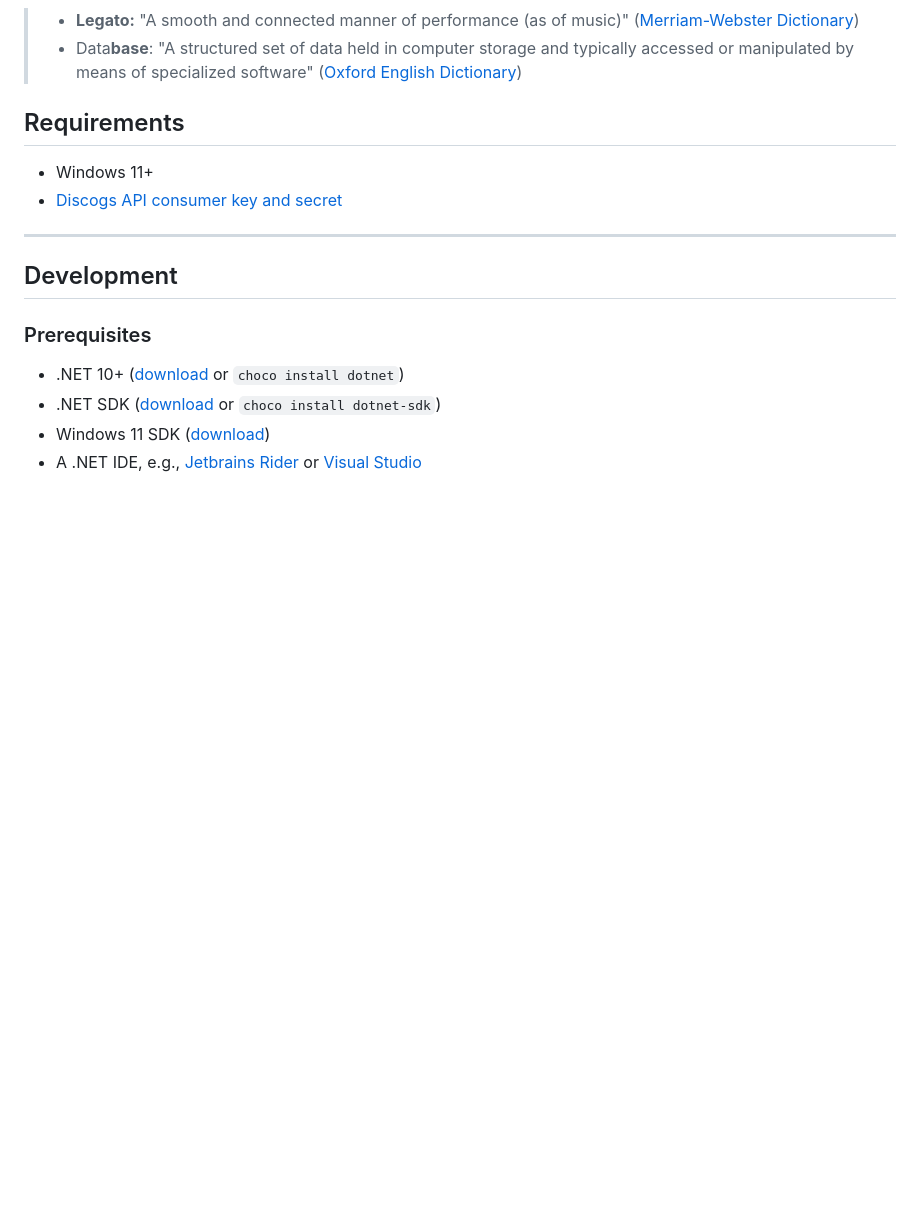
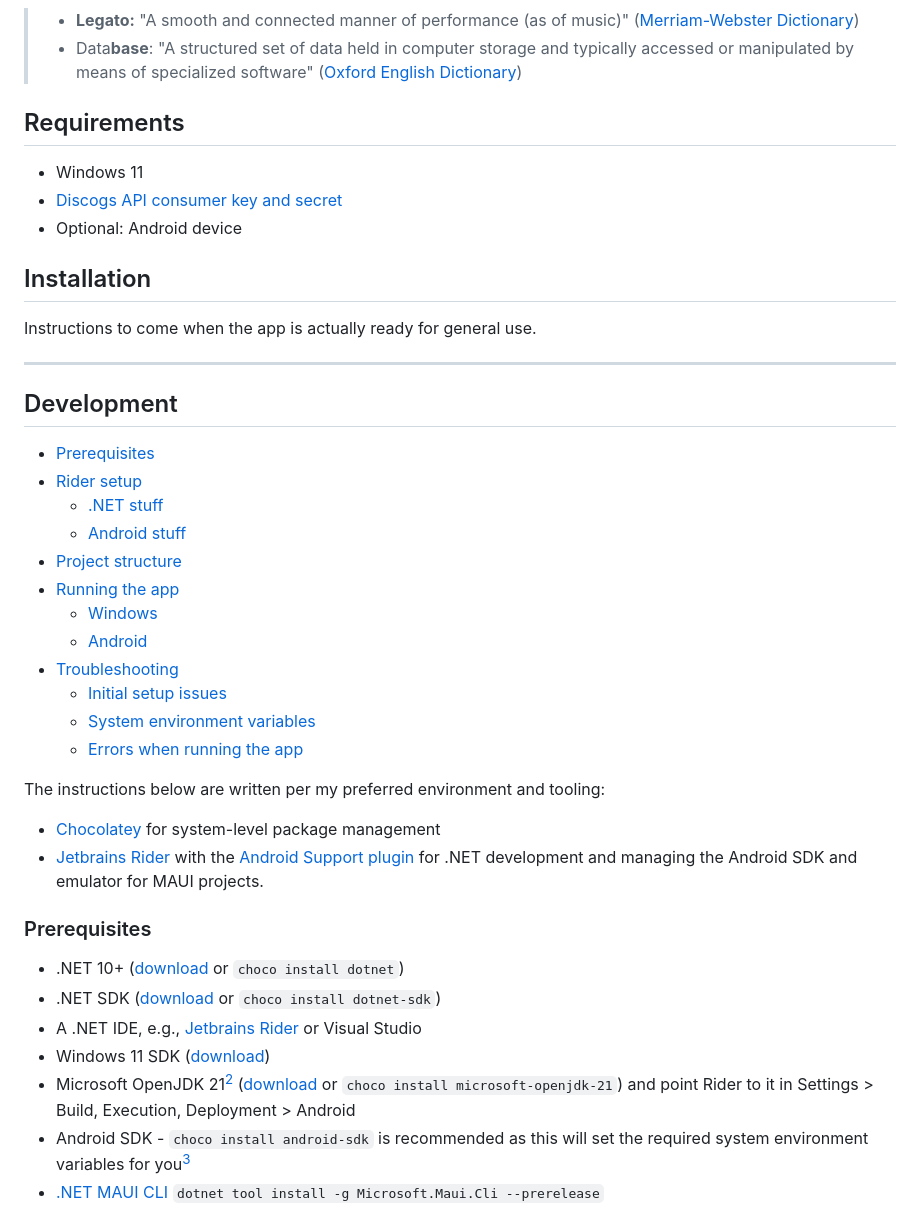
Before and after one commit to doubleedesign/legatobase, a Markdown page: README.md, the part around one of its changes. Rendered like a GitHub page; blank space fills up the shorter version.

Commit message:
Docs: Add detailed environment setup information

```diff
--- a/README.md
+++ b/README.md
@@ -8,15 +8,39 @@ A personal music library manager and player with a focus on metadata, relationsh
 > - Data**base**: "A structured set of data held in computer storage and typically accessed or manipulated by means of specialized software" ([Oxford English Dictionary](https://www.oed.com/dictionary/database_n?tab=meaning_and_use))
 
 ## Requirements
-- Windows 11+
+- Windows 11
 - [Discogs API consumer key and secret](https://www.discogs.com/settings/developers)
+- Optional: Android device
+
+## Installation
+Instructions to come when the app is actually ready for general use.
 
 ---
 ## Development
 
+- [Prerequisites](#prerequisites)
+- [Rider setup](#rider-setup)
+  - [.NET stuff](#net-stuff)
+  - [Android stuff](#android-stuff)
+- [Project structure](#project-structure)
+- [Running the app](#running-the-app)
+  - [Windows](#windows)
+  - [Android](#android)
+- [Troubleshooting](#troubleshooting)
+  - [Initial setup issues](#initial-setup-issues)
+  - [System environment variables](#system-environment-variables)
+  - [Errors when running the app](#errors-when-running-the-app)
+
+The instructions below are written per my preferred environment and tooling:
+- [Chocolatey](https://chocolatey.org/install) for system-level package management
+- [Jetbrains Rider](https://www.jetbrains.com/rider/) with the [Android Support plugin](https://plugins.jetbrains.com/plugin/12056-rider-android-support) for .NET development and managing the Android SDK and emulator for MAUI projects.
+
 ### Prerequisites
 - .NET 10+ ([download](https://dotnet.microsoft.com/en-us/download/dotnet) or `choco install dotnet`)
 - .NET SDK ([download](https://dotnet.microsoft.com/en-us/download/dotnet) or `choco install dotnet-sdk`)
+- A .NET IDE, e.g., [Jetbrains Rider](https://www.jetbrains.com/rider/) or Visual Studio
 - Windows 11 SDK ([download](https://learn.microsoft.com/en-gb/windows/apps/windows-sdk/downloads))
-- A .NET IDE, e.g., [Jetbrains Rider](https://www.jetbrains.com/rider/) or [Visual Studio](https://visualstudio.microsoft.com/vs/)
+- Microsoft OpenJDK 21[^2] ([download](https://learn.microsoft.com/en-us/java/openjdk/download) or `choco install microsoft-openjdk-21`) and point Rider to it in Settings > Build, Execution, Deployment > Android
+- Android SDK - `choco install android-sdk` is recommended as this will set the required system environment variables for you[^3]
+- [.NET MAUI CLI](https://learn.microsoft.com/en-us/dotnet/maui/developer-tools/cli/?view=net-maui-10.0) `dotnet tool install -g Microsoft.Maui.Cli --prerelease`
 
```
Also changed, not shown: other parts of README.md (+90 -11 lines).
